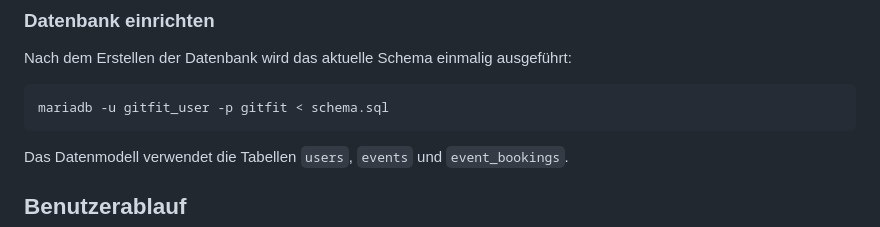
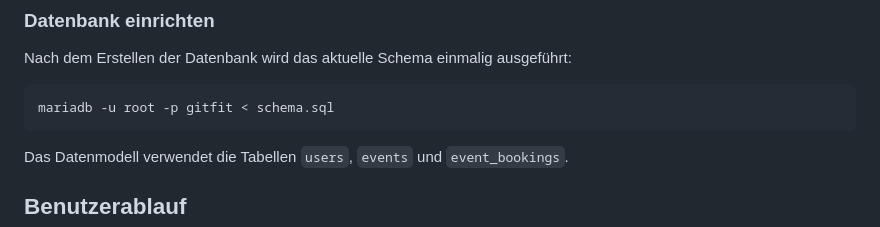
Before and after one commit to gallje98/GitFit, a Markdown page: README.md, the part around the change. GitHub-like rendering.

````diff
--- a/README.md
+++ b/README.md
@@ -45,7 +45,7 @@ DB_NAME=gitfit
 Nach dem Erstellen der Datenbank wird das aktuelle Schema einmalig ausgeführt:
 
 ```bash
-mariadb -u gitfit_user -p gitfit < schema.sql
+mariadb -u root -p gitfit < schema.sql
 ```
 
 Das Datenmodell verwendet die Tabellen `users`, `events` und `event_bookings`.
````
